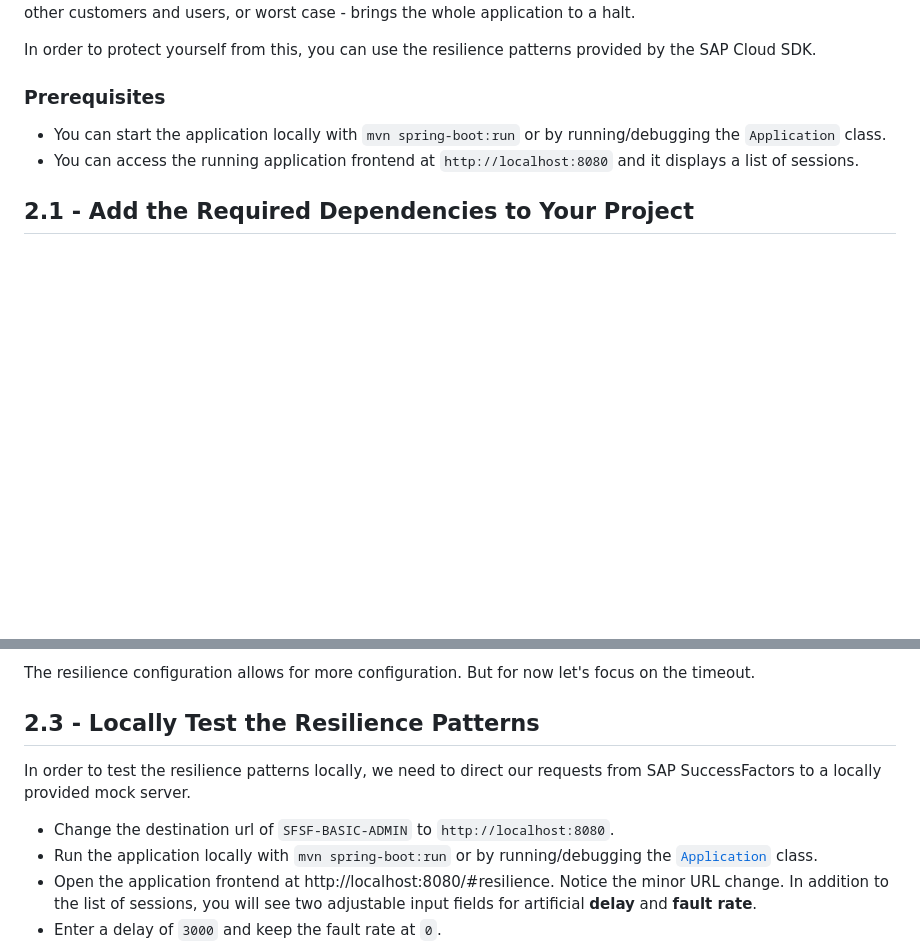
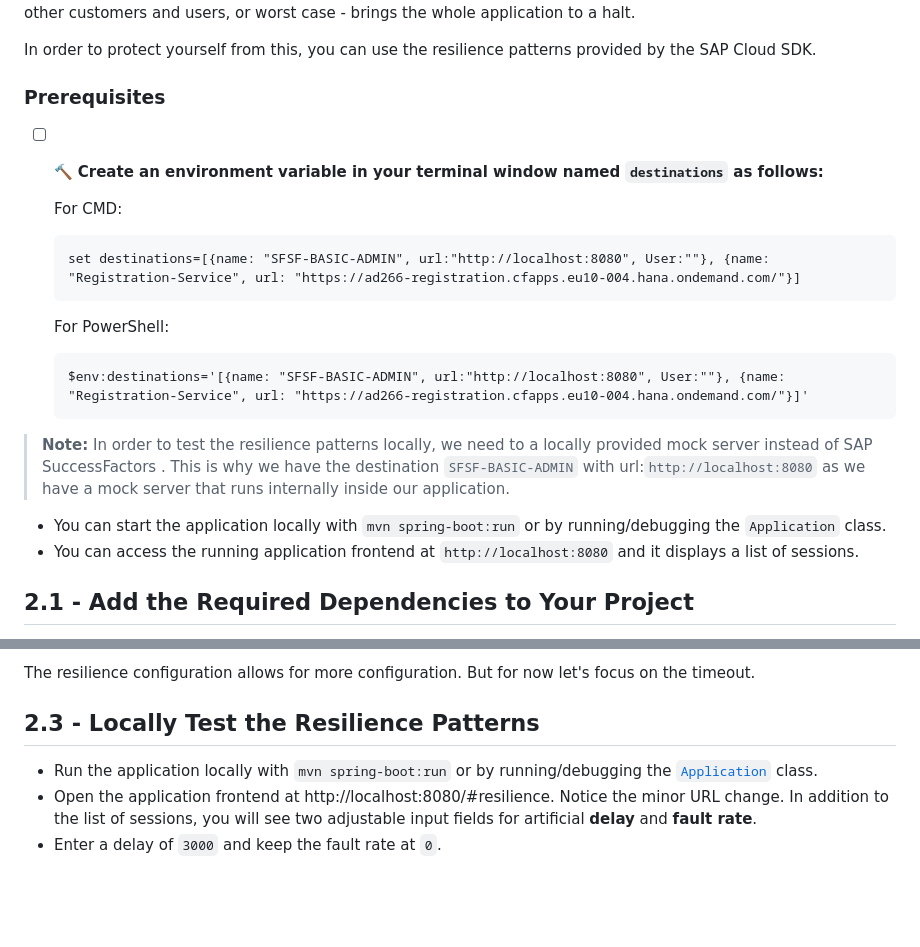
Before and after one commit to SAP-samples/teched2023-IN260, a Markdown page: exercises/ex2/README.md, 2 parts joined by grey strips. Drawn GitHub-style; blank space fills up the shorter version.

````diff
--- a/exercises/ex2/README.md
+++ b/exercises/ex2/README.md
@@ -23,6 +23,19 @@ You will want to avoid the situation where one operation with error-prone contex
 In order to protect yourself from this, you can use the resilience patterns provided by the SAP Cloud SDK.
 
 ### Prerequisites
+
+- [ ] 🔨 **Create an environment variable in your terminal window named `destinations` as follows:**
+
+  For CMD:
+  ```cmd
+  set destinations=[{name: "SFSF-BASIC-ADMIN", url:"http://localhost:8080", User:""}, {name: "Registration-Service", url: "https://ad266-registration.cfapps.eu10-004.hana.ondemand.com/"}]
+  ```
+  For PowerShell:
+  ```ps
+  $env:destinations='[{name: "SFSF-BASIC-ADMIN", url:"http://localhost:8080", User:""}, {name: "Registration-Service", url: "https://ad266-registration.cfapps.eu10-004.hana.ondemand.com/"}]'
+  ```
+> **Note:** In order to test the resilience patterns locally, we need to a locally provided mock server instead of SAP SuccessFactors .
+> This is why we have the destination `SFSF-BASIC-ADMIN` with url:`http://localhost:8080` as we have a mock server that runs internally inside our application.
 
 - You can start the application locally with `mvn spring-boot:run` or by running/debugging the `Application` class.
 - You can access the running application frontend at `http://localhost:8080` and it displays a list of sessions.
@@ -80,9 +93,6 @@ But for now let's focus on the timeout.
 
 ## 2.3 - Locally Test the Resilience Patterns
 
-In order to test the resilience patterns locally, we need to direct our requests from SAP SuccessFactors to a locally provided mock server.
-
-- Change the destination url of `SFSF-BASIC-ADMIN` to `http://localhost:8080`.
 - Run the application locally with `mvn spring-boot:run` or by running/debugging the [`Application`](../../srv/src/main/java/com/sap/cloud/sdk/demo/in260/Application.java) class.
 - Open the application frontend at http://localhost:8080/#resilience.
    Notice the minor URL change.
````
Also changed, not shown: README.md (+4 -5 lines), exercises/ex1/README.md (+1 -3 lines).
